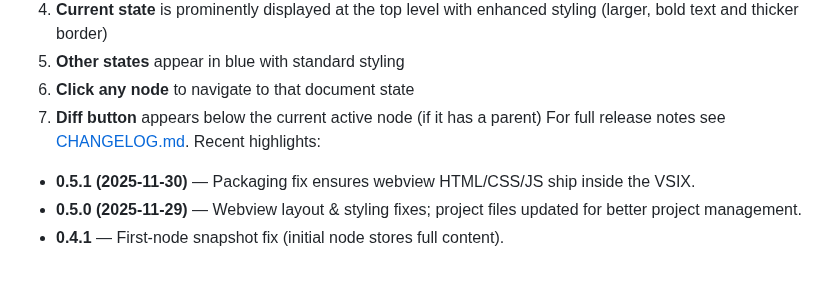
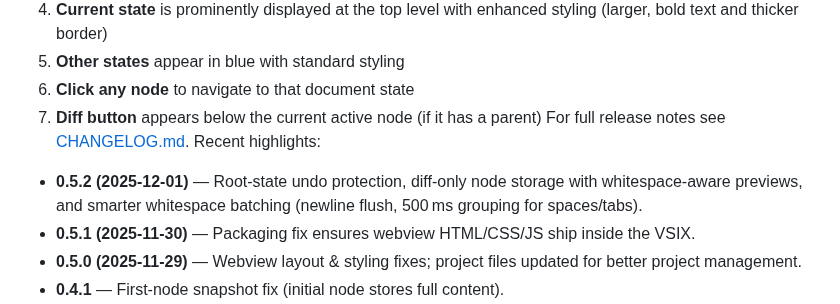
Before and after one commit to 4skl/ctrlztree-undotree-vscode, a Markdown page: README.md, the part around the change. Rendered like a GitHub page; blank space fills up the shorter version.

Commit message:
readme updated for 0.5.2

```diff
--- a/README.md
+++ b/README.md
@@ -70,6 +70,7 @@ Instead of storing complete document copies, CtrlZTree uses intelligent diff alg
 7. **Diff button** appears below the current active node (if it has a parent)
 For full release notes see [CHANGELOG.md](CHANGELOG.md). Recent highlights:
 
+- **0.5.2 (2025-12-01)** — Root-state undo protection, diff-only node storage with whitespace-aware previews, and smarter whitespace batching (newline flush, 500 ms grouping for spaces/tabs).
 - **0.5.1 (2025-11-30)** — Packaging fix ensures webview HTML/CSS/JS ship inside the VSIX.
 - **0.5.0 (2025-11-29)** — Webview layout & styling fixes; project files updated for better project management.
 - **0.4.1** — First-node snapshot fix (initial node stores full content).
```
